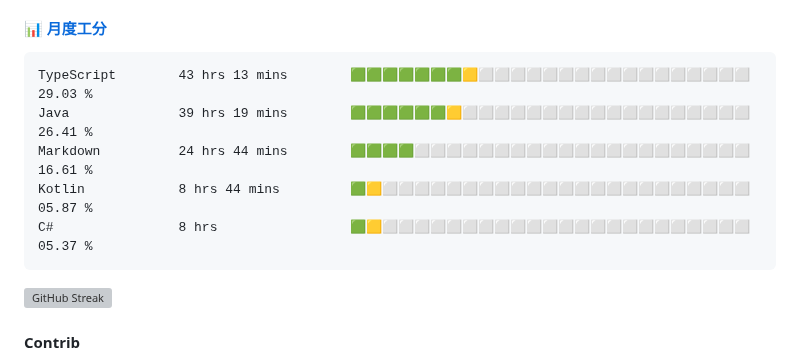
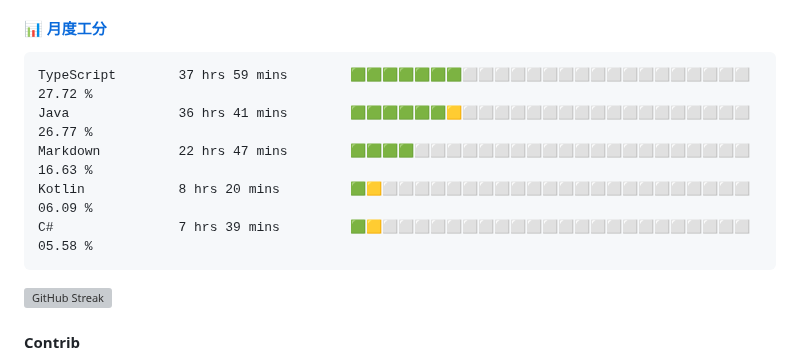
Before and after one commit to changweihua/changweihua, a Markdown page: README.md, the part around the change. Drawn GitHub-style; grey boxes are pictures that could not be loaded.

Commit message:
Update Waka Stats

````diff
--- a/README.md
+++ b/README.md
@@ -24,11 +24,11 @@ English | [中文](README_CN.md)
 <!--START_SECTION:wakao-->
 
 ```txt
-TypeScript        43 hrs 13 mins        🟩🟩🟩🟩🟩🟩🟩🟨⬜⬜⬜⬜⬜⬜⬜⬜⬜⬜⬜⬜⬜⬜⬜⬜⬜   29.03 %
-Java              39 hrs 19 mins        🟩🟩🟩🟩🟩🟩🟨⬜⬜⬜⬜⬜⬜⬜⬜⬜⬜⬜⬜⬜⬜⬜⬜⬜⬜   26.41 %
-Markdown          24 hrs 44 mins        🟩🟩🟩🟩⬜⬜⬜⬜⬜⬜⬜⬜⬜⬜⬜⬜⬜⬜⬜⬜⬜⬜⬜⬜⬜   16.61 %
-Kotlin            8 hrs 44 mins         🟩🟨⬜⬜⬜⬜⬜⬜⬜⬜⬜⬜⬜⬜⬜⬜⬜⬜⬜⬜⬜⬜⬜⬜⬜   05.87 %
-C#                8 hrs                 🟩🟨⬜⬜⬜⬜⬜⬜⬜⬜⬜⬜⬜⬜⬜⬜⬜⬜⬜⬜⬜⬜⬜⬜⬜   05.37 %
+TypeScript        37 hrs 59 mins        🟩🟩🟩🟩🟩🟩🟩⬜⬜⬜⬜⬜⬜⬜⬜⬜⬜⬜⬜⬜⬜⬜⬜⬜⬜   27.72 %
+Java              36 hrs 41 mins        🟩🟩🟩🟩🟩🟩🟨⬜⬜⬜⬜⬜⬜⬜⬜⬜⬜⬜⬜⬜⬜⬜⬜⬜⬜   26.77 %
+Markdown          22 hrs 47 mins        🟩🟩🟩🟩⬜⬜⬜⬜⬜⬜⬜⬜⬜⬜⬜⬜⬜⬜⬜⬜⬜⬜⬜⬜⬜   16.63 %
+Kotlin            8 hrs 20 mins         🟩🟨⬜⬜⬜⬜⬜⬜⬜⬜⬜⬜⬜⬜⬜⬜⬜⬜⬜⬜⬜⬜⬜⬜⬜   06.09 %
+C#                7 hrs 39 mins         🟩🟨⬜⬜⬜⬜⬜⬜⬜⬜⬜⬜⬜⬜⬜⬜⬜⬜⬜⬜⬜⬜⬜⬜⬜   05.58 %
 ```
 
 <!--END_SECTION:wakao-->
````
